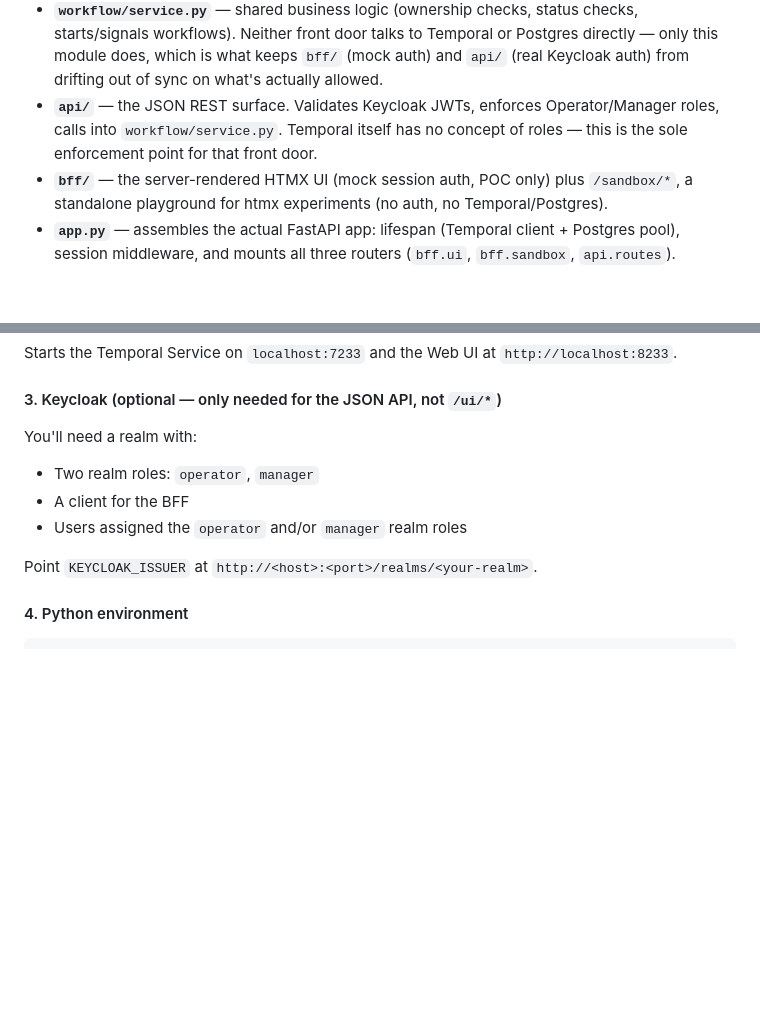
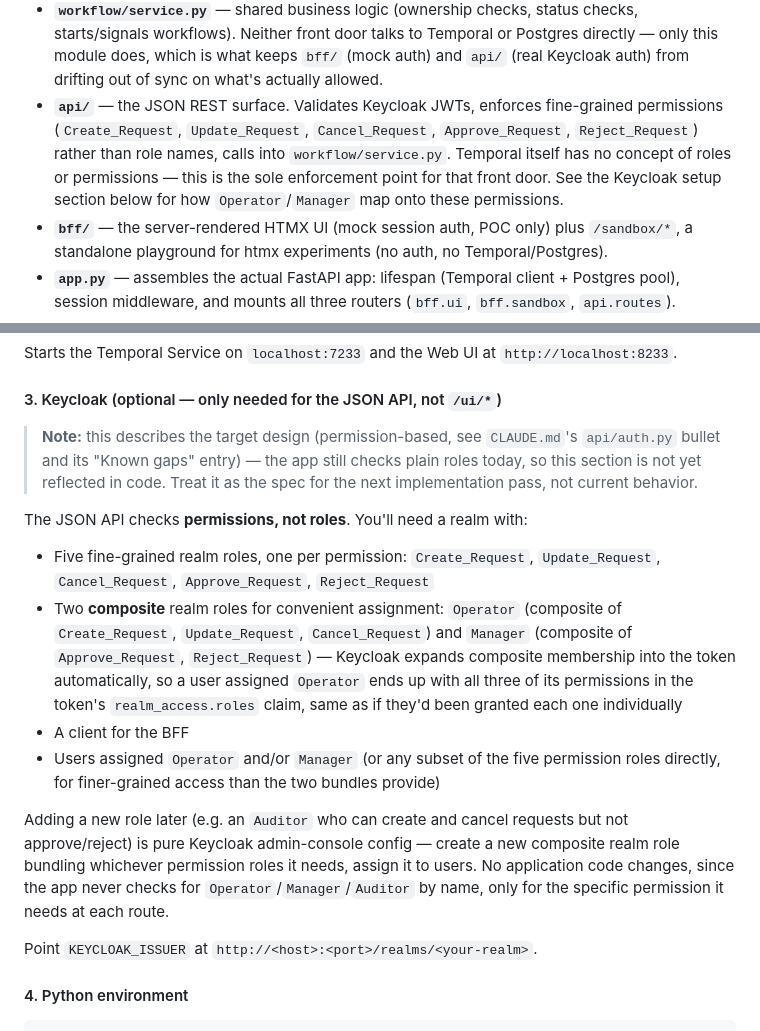
Before and after one commit to bunyawats/review-approval-temporal, a Markdown page: README.md, 2 parts joined by grey strips. GitHub-like rendering; folded sections open; blank space fills up the shorter version.

```diff
--- a/README.md
+++ b/README.md
@@ -56,9 +56,12 @@ module imports every other module by its real package path.
   keeps `bff/` (mock auth) and `api/` (real Keycloak auth) from drifting
   out of sync on what's actually allowed.
 - **`api/`** — the JSON REST surface. Validates Keycloak JWTs, enforces
-  Operator/Manager roles, calls into `workflow/service.py`. Temporal
-  itself has no concept of roles — this is the sole enforcement point for
-  that front door.
+  fine-grained permissions (`Create_Request`, `Update_Request`,
+  `Cancel_Request`, `Approve_Request`, `Reject_Request`) rather than
+  role names, calls into `workflow/service.py`. Temporal itself has no
+  concept of roles or permissions — this is the sole enforcement point
+  for that front door. See the Keycloak setup section below for how
+  `Operator`/`Manager` map onto these permissions.
 - **`bff/`** — the server-rendered HTMX UI (mock session auth, POC only)
   plus `/sandbox/*`, a standalone playground for htmx experiments (no
   auth, no Temporal/Postgres).
@@ -129,10 +132,34 @@ Starts the Temporal Service on `localhost:7233` and the Web UI at
 
 #### 3. Keycloak (optional — only needed for the JSON API, not `/ui/*`)
 
-You'll need a realm with:
-- Two realm roles: `operator`, `manager`
+> **Note:** this describes the target design (permission-based, see
+> `CLAUDE.md`'s `api/auth.py` bullet and its "Known gaps" entry) — the
+> app still checks plain roles today, so this section is not yet
+> reflected in code. Treat it as the spec for the next implementation
+> pass, not current behavior.
+
+The JSON API checks **permissions, not roles**. You'll need a realm with:
+
+- Five fine-grained realm roles, one per permission: `Create_Request`,
+  `Update_Request`, `Cancel_Request`, `Approve_Request`, `Reject_Request`
+- Two **composite** realm roles for convenient assignment: `Operator`
+  (composite of `Create_Request`, `Update_Request`, `Cancel_Request`) and
+  `Manager` (composite of `Approve_Request`, `Reject_Request`) — Keycloak
+  expands composite membership into the token automatically, so a user
+  assigned `Operator` ends up with all three of its permissions in the
+  token's `realm_access.roles` claim, same as if they'd been granted
+  each one individually
 - A client for the BFF
-- Users assigned the `operator` and/or `manager` realm roles
+- Users assigned `Operator` and/or `Manager` (or any subset of the five
+  permission roles directly, for finer-grained access than the two
+  bundles provide)
+
+Adding a new role later (e.g. an `Auditor` who can create and cancel
+requests but not approve/reject) is pure Keycloak admin-console
+config — create a new composite realm role bundling whichever
+permission roles it needs, assign it to users. No application code
+changes, since the app never checks for `Operator`/`Manager`/`Auditor`
+by name, only for the specific permission it needs at each route.
 
 Point `KEYCLOAK_ISSUER` at `http://<host>:<port>/realms/<your-realm>`.
 
```
Also changed, not shown: CLAUDE.md (+42 -6 lines).
